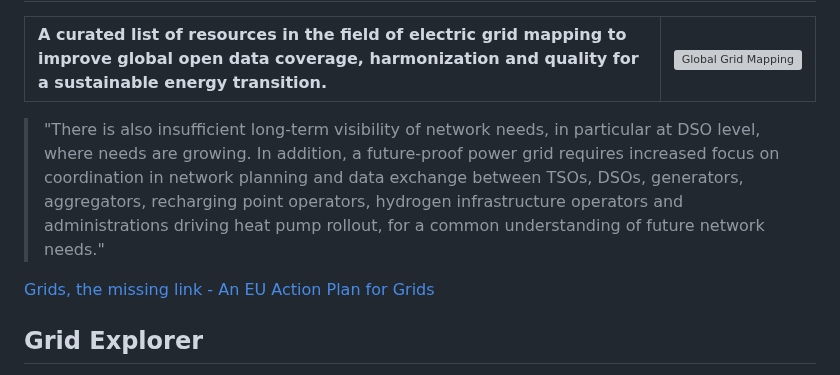
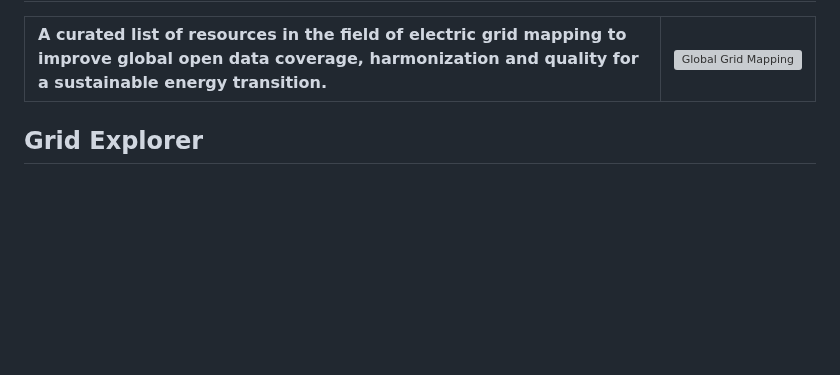
Before and after one commit to open-energy-transition/Awesome-Electrical-Grid-Mapping, a Markdown page: README.md, the part around the change. Rendered like a GitHub page; blank space fills up the shorter version; grey boxes are pictures that could not be loaded.

```diff
--- a/README.md
+++ b/README.md
@@ -12,10 +12,6 @@
 </td>
 </tr>
 </table>
-
-> "There is also insufficient long-term visibility of network needs, in particular at DSO level, where needs are growing. In addition, a future-proof power grid requires increased focus on coordination in network planning and data exchange between TSOs, DSOs, generators, aggregators, recharging point operators, hydrogen infrastructure operators and administrations driving heat pump rollout, for a common understanding of future network needs."
-
-[Grids, the missing link - An EU Action Plan for Grids](https://eur-lex.europa.eu/legal-content/EN/TXT/PDF/?uri=CELEX:52023DC0757)
 
 ## Grid Explorer
 * [Open Infrastructure Map](https://openinframap.org/)
```
